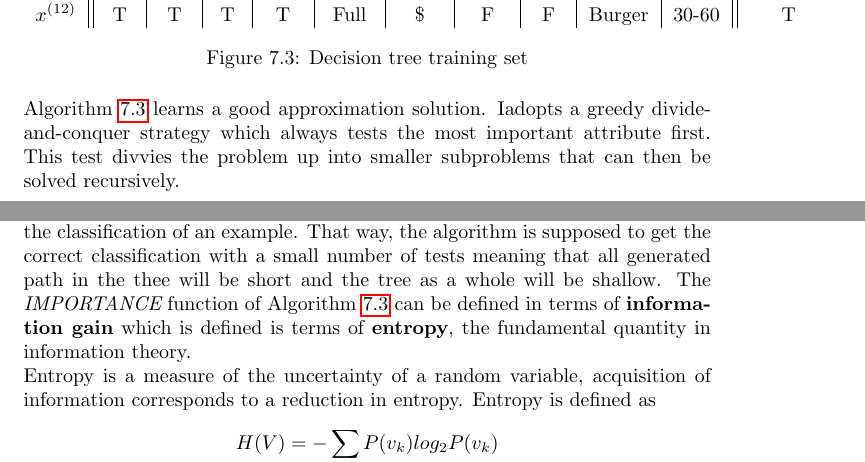
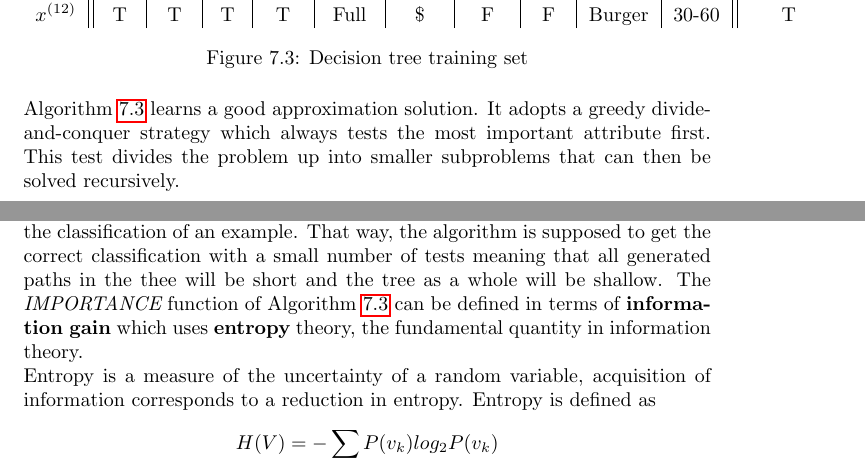
Before and after one commit to karimif/ai_notes, a LaTeX thesis (notes.tex): two parts of pages 25 and 26 of 67, joined at a grey line, cut so that both start at the same text. Compiled offline with pdfLaTeX.

Commit message:
Minor fixes to decision tree learning

```diff
--- a/notes.tex
+++ b/notes.tex
@@ -1061,7 +1061,7 @@ $x^{(12)}$ & T & T & T & T & Full & \$ & F & F & Burger & 30-60 & T \\
 \label{table:decisiontreeexamples}
 \end{figure}
 
-Algorithm~\ref{alg:decisiontreelearning} learns a good approximation solution. Iadopts a greedy divide-and-conquer strategy  which always tests the most important attribute first. This test divvies the problem up into smaller subproblems that can then be solved recursively.
+Algorithm~\ref{alg:decisiontreelearning} learns a good approximation solution. It adopts a greedy divide-and-conquer strategy  which always tests the most important attribute first. This test divides the problem up into smaller subproblems that can then be solved recursively.
 
 \begin{algorithm}
 \caption{Decision tree learning}
@@ -1088,7 +1088,7 @@ Algorithm~\ref{alg:decisiontreelearning} learns a good approximation solution. I
 {\em PLURALITY-VAL} selects the most common output value among a set of examples and breaks ties randomly.
 \\
 
-"Most important attribute" means the one that makes the most difference to the classification of an example. That way, the algorithm is supposed to get the correct classification with a small number of tests meaning that all generated path in the thee will be short and the tree as a whole will be shallow. The {\em IMPORTANCE} function of Algorithm~\ref{alg:decisiontreelearning} can be defined in terms of {\bf information gain} which is defined is terms of {\bf entropy}, the fundamental quantity in information theory.
+"Most important attribute" means the one that makes the most difference to the classification of an example. That way, the algorithm is supposed to get the correct classification with a small number of tests meaning that all generated paths in the thee will be short and the tree as a whole will be shallow. The {\em IMPORTANCE} function of Algorithm~\ref{alg:decisiontreelearning} can be defined in terms of {\bf information gain} which uses {\bf entropy} theory, the fundamental quantity in information theory.
 \\
 Entropy is a measure of the uncertainty of a random variable, acquisition of information corresponds to a reduction in entropy. Entropy is defined as
 \begin{align*}
```
